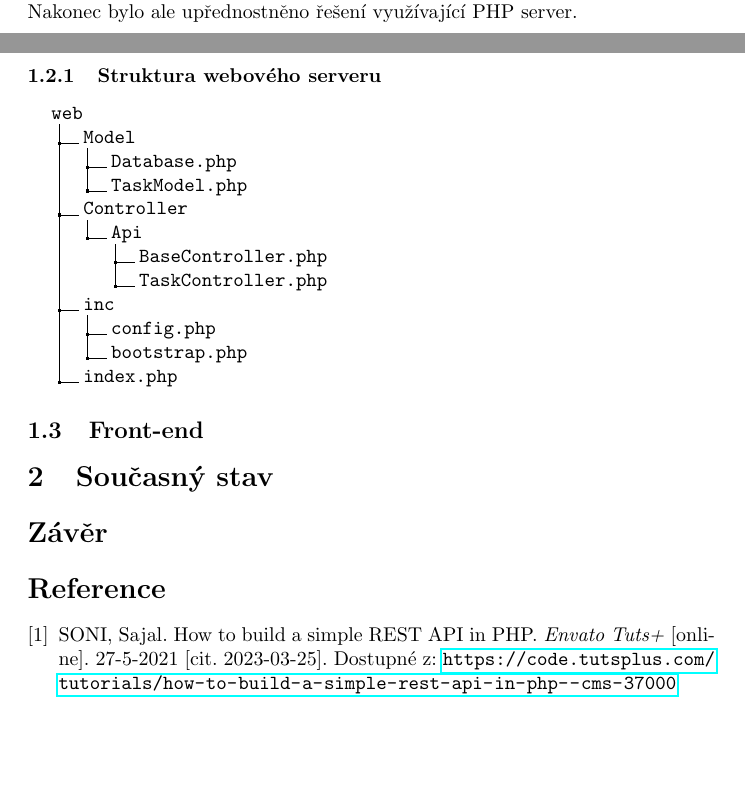
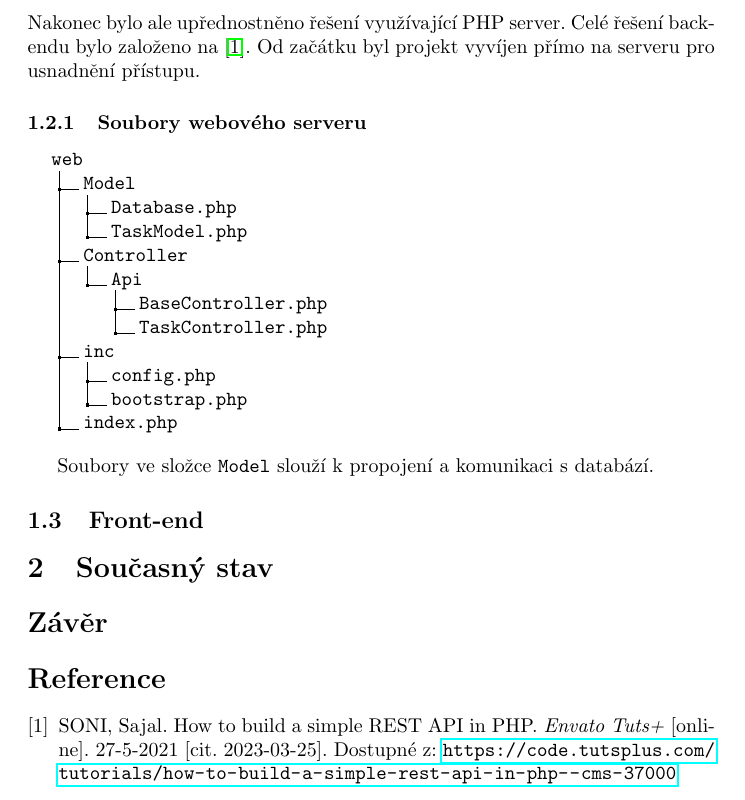
Before and after one commit to xhomol25/kry_gen, a LaTeX document (control_study/control_study.tex): two parts of pages 2 and 3 of 3 before the commit and part of page 3 of 3 after it, the two joined at a grey line, cut so that both start at the same text, the shorter picture padded with empty space. Compiled offline with pdfLaTeX.

Commit message:
bits and pieces

```diff
--- a/control_study/control_study.tex
+++ b/control_study/control_study.tex
@@ -36,8 +36,9 @@ Klientská aplikace bude fungovat jako přístupový bod a sehrávat roli prezen
 Databáze bude ve formátu...
 
 \subsection{Back-end}
-Architektura back-endu je navržena podle doporučení REST API. Původní návrhy řešení počítaly s využitím .NET serveru na portálu Microsoft Azure. Nakonec bylo ale upřednostněno řešení využívající PHP server.
-\subsubsection{Struktura webového serveru}
+Architektura back-endu je navržena podle doporučení REST API. Původní návrhy řešení počítaly s využitím .NET serveru na portálu Microsoft Azure. Nakonec bylo ale upřednostněno řešení využívající PHP server. Celé řešení back-endu bylo založeno na \cite{restapi}. Od začátku byl projekt vyvíjen přímo na serveru pro usnadnění přístupu.
+
+\subsubsection{Soubory webového serveru}
 \dirtree{%
     .1 web.
     .2 Model.
@@ -52,6 +53,8 @@ Architektura back-endu je navržena podle doporučení REST API. Původní návr
     .3 bootstrap.php.
     .2 index.php.
 }
+\vspace{1em}
+Soubory ve složce \texttt{Model} slouží k propojení a komunikaci s databází.
 
 \subsection{Front-end}
 
@@ -60,7 +63,7 @@ Architektura back-endu je navržena podle doporučení REST API. Původní návr
 \section*{Závěr}
 
 \begin{thebibliography}{9}
-    \bibitem{bib:php_restapi}
+    \bibitem{restapi}
     SONI, Sajal. How to build a simple REST API in PHP. \emph{En\-va\-to Tuts+} [on\-li\-ne]. 27-5-2021 [cit. 2023-03-25]. Dostupné z: \url{https://code.tutsplus.com/tutorials/how-to-build-a-simple-rest-api-in-php--cms-37000}
 \end{thebibliography}
 
```
Also changed, not shown: control_study/control_study.pdf, 6 other files.
